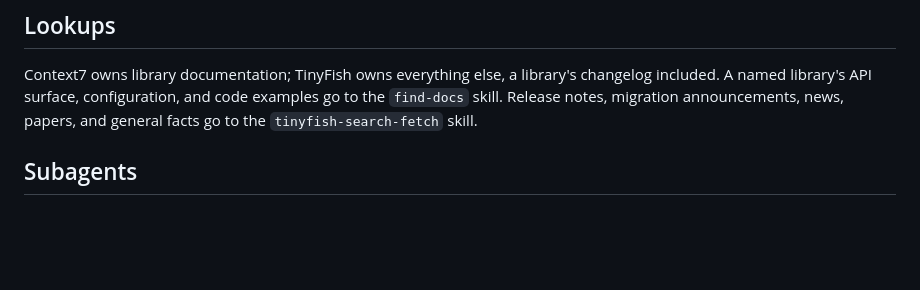
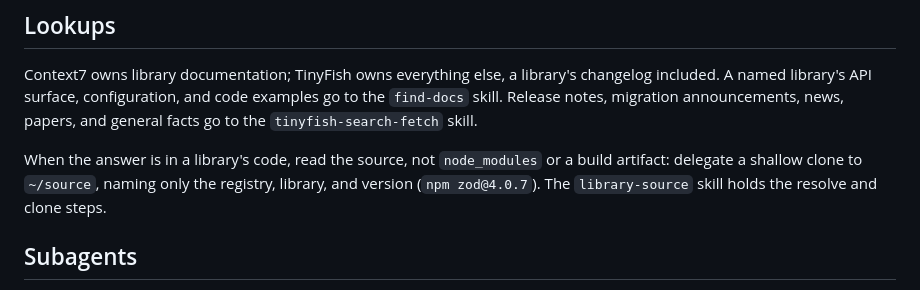
Before and after one commit to falentio/dotfiles, a Markdown page: .pi/agent/AGENTS.md, the part around the change. GitHub-like rendering; blank space fills up the shorter version.

Commit message:
feat(agent): read library source from a shallow clone
An answer that lives in a dependency's code was being hunted through
node_modules or a build artifact — transformed, deduped, or minified surface,
not the source. Clone the source instead.

Add the library-source skill. It resolves a repo and its ref for a version
(npm/pypi/crates), encodes the checkout path from the URL and ref, and
shallow-clones to ~/source. The path encoding doubles dashes before turning
slashes into dashes, so it is reversible.

Add a Lookups rule: delegate the clone, naming only the registry, library, and
version (npm zod@4.0.7). The clone runs in the child, so the parent keeps the
path and not the search ceremony.

Verified end to end: npm zod@4.0.7 resolves to github.com/colinhacks/zod at
v4.0.7 and clones to ~/source/github.com-colinhacks-zod@v4.0.7, one commit
deep, real source at the root.

```diff
--- a/.pi/agent/AGENTS.md
+++ b/.pi/agent/AGENTS.md
@@ -37,6 +37,8 @@ Work that touches a frontend page, with a dev server up, ends its reply with a *
 
 Context7 owns library documentation; TinyFish owns everything else, a library's changelog included. A named library's API surface, configuration, and code examples go to the `find-docs` skill. Release notes, migration announcements, news, papers, and general facts go to the `tinyfish-search-fetch` skill.
 
+When the answer is in a library's code, read the source, not `node_modules` or a build artifact: delegate a shallow clone to `~/source`, naming only the registry, library, and version (`npm zod@4.0.7`). The `library-source` skill holds the resolve and clone steps.
+
 ## Subagents
 
 A lookup that needs one query runs here. Anything wider — several queries, or sources you must read and reconcile — runs in a `tools.mcp__t3_code__delegate_task` subagent: this context keeps the answer, the child thread keeps the search ceremony.
```
Also changed, not shown: 1 other file.
